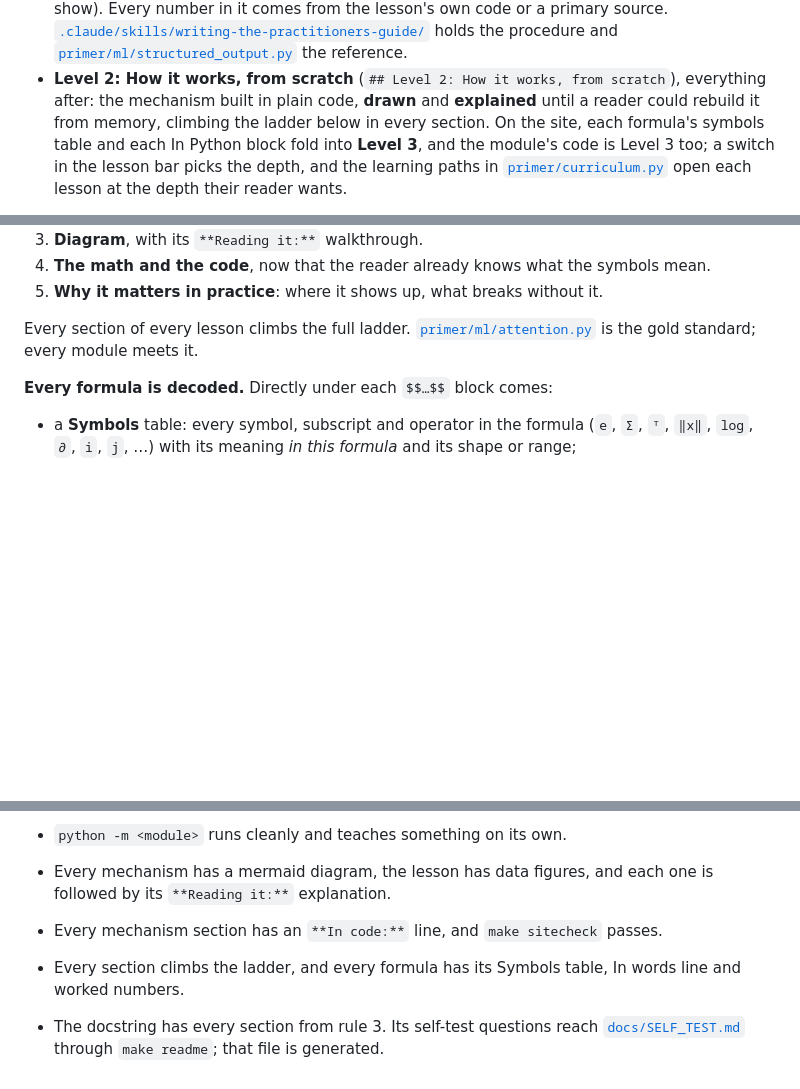
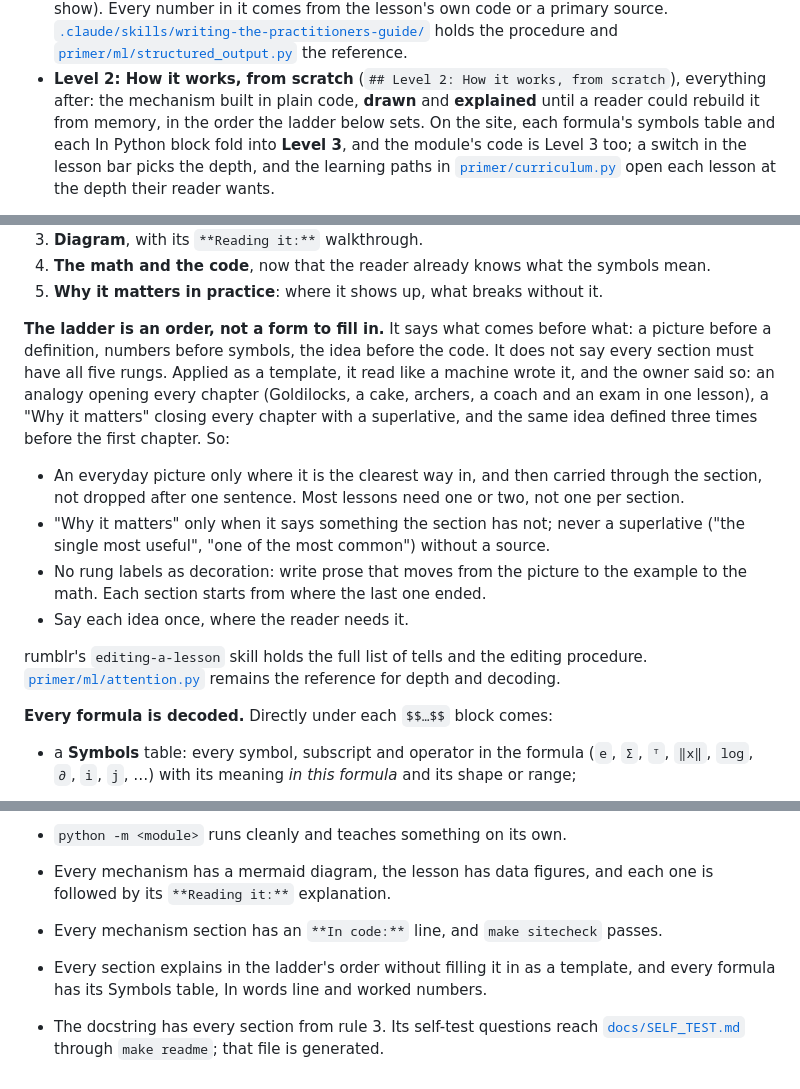
Before and after one commit to that-mathevs/ai-primer, a Markdown page: CLAUDE.md, 3 parts joined by grey strips. Rendered like a GitHub page; blank space fills up the shorter version.

Commit message:
The ladder is an order, not a form to fill in
Applied as a template to every section, it produced an analogy opening every
chapter, a superlative closing it and the same idea defined three times. The
rule now says what comes before what, and leaves out the rungs that add nothing.

Co-Authored-By: Claude Opus 5.5 <noreply@anthropic.com>
Claude-Session: https://claude.ai/code/session_013DbFNmjvt17grqwuJRQa9D

```diff
--- a/CLAUDE.md
+++ b/CLAUDE.md
@@ -42,8 +42,8 @@ the idea well; some want to rebuild it. A lesson serves both, in this order:
   holds the procedure and [`primer/ml/structured_output.py`](primer/ml/structured_output.py) the reference.
 - **Level 2: How it works, from scratch** (`## Level 2: How it works, from scratch`),
   everything after: the mechanism built in plain code, **drawn** and
-  **explained** until a reader could rebuild it from memory, climbing the
-  ladder below in every section. On the site, each formula's symbols table
+  **explained** until a reader could rebuild it from memory, in the order the
+  ladder below sets. On the site, each formula's symbols table
   and each In Python block fold into **Level 3**, and the module's code is
   Level 3 too; a switch in the lesson bar picks the depth, and the learning
   paths in [`primer/curriculum.py`](primer/curriculum.py) open each lesson at
@@ -65,8 +65,28 @@ diagram, then explain it. See [Diagrams](#diagrams).
    symbols mean.
 5. **Why it matters in practice**: where it shows up, what breaks without it.
 
-Every section of every lesson climbs the full ladder. [`primer/ml/attention.py`](primer/ml/attention.py)
-is the gold standard; every module meets it.
+**The ladder is an order, not a form to fill in.** It says what comes before
+what: a picture before a definition, numbers before symbols, the idea before
+the code. It does not say every section must have all five rungs. Applied as a
+template, it read like a machine wrote it, and the owner said so: an analogy
+opening every chapter (Goldilocks, a cake, archers, a coach and an exam in one
+lesson), a "Why it matters" closing every chapter with a superlative, and the
+same idea defined three times before the first chapter. So:
+
+- An everyday picture only where it is the clearest way in, and then carried
+  through the section, not dropped after one sentence. Most lessons need one
+  or two, not one per section.
+- "Why it matters" only when it says something the section has not; never a
+  superlative ("the single most useful", "one of the most common") without a
+  source.
+- No rung labels as decoration: write prose that moves from the picture to the
+  example to the math. Each section starts from where the last one ended.
+- Say each idea once, where the reader needs it.
+
+rumblr's `editing-a-lesson` skill holds the full list of tells and the
+editing procedure.
+[`primer/ml/attention.py`](primer/ml/attention.py) remains the reference for
+depth and decoding.
 
 **Every formula is decoded.** Directly under each `$$…$$` block comes:
 
@@ -301,7 +321,8 @@ improvising, and when a new kind of task starts repeating, write its skill.
 - Every mechanism has a mermaid diagram, the lesson has data figures, and
   each one is followed by its `**Reading it:**` explanation.
 - Every mechanism section has an `**In code:**` line, and `make sitecheck` passes.
-- Every section climbs the ladder, and every formula has its Symbols table,
-  In words line and worked numbers.
+- Every section explains in the ladder's order without filling it in as a
+  template, and every formula has its Symbols table, In words line and worked
+  numbers.
 - The docstring has every section from rule 3. Its self-test questions reach
   [`docs/SELF_TEST.md`](docs/SELF_TEST.md) through `make readme`; that file is generated.
```
